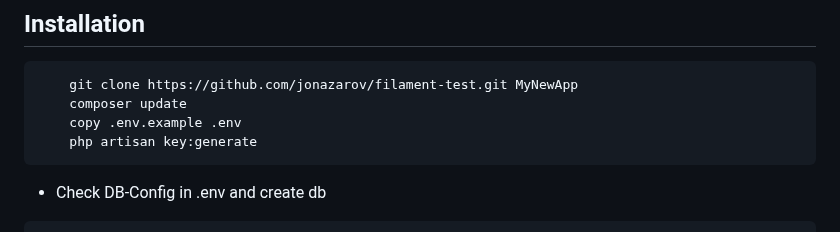
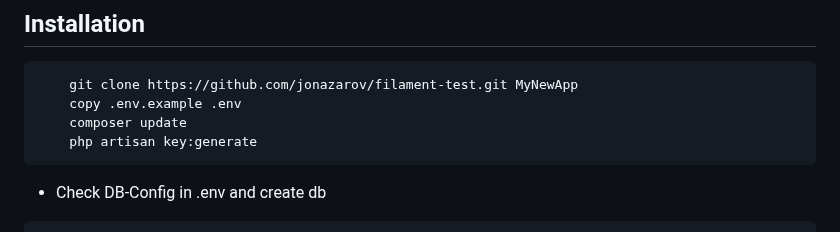
Before and after one commit to jonazarov/filament-test, a Markdown page: README.md, the part around the change. Rendered like a GitHub page.

Commit message:
Reihenfolge angepasst

````diff
--- a/README.md
+++ b/README.md
@@ -2,8 +2,8 @@
 ## Installation
 ```shell
     git clone https://github.com/jonazarov/filament-test.git MyNewApp
+    copy .env.example .env
     composer update
-    copy .env.example .env
     php artisan key:generate
 ```
 * Check DB-Config in .env and create db
````
